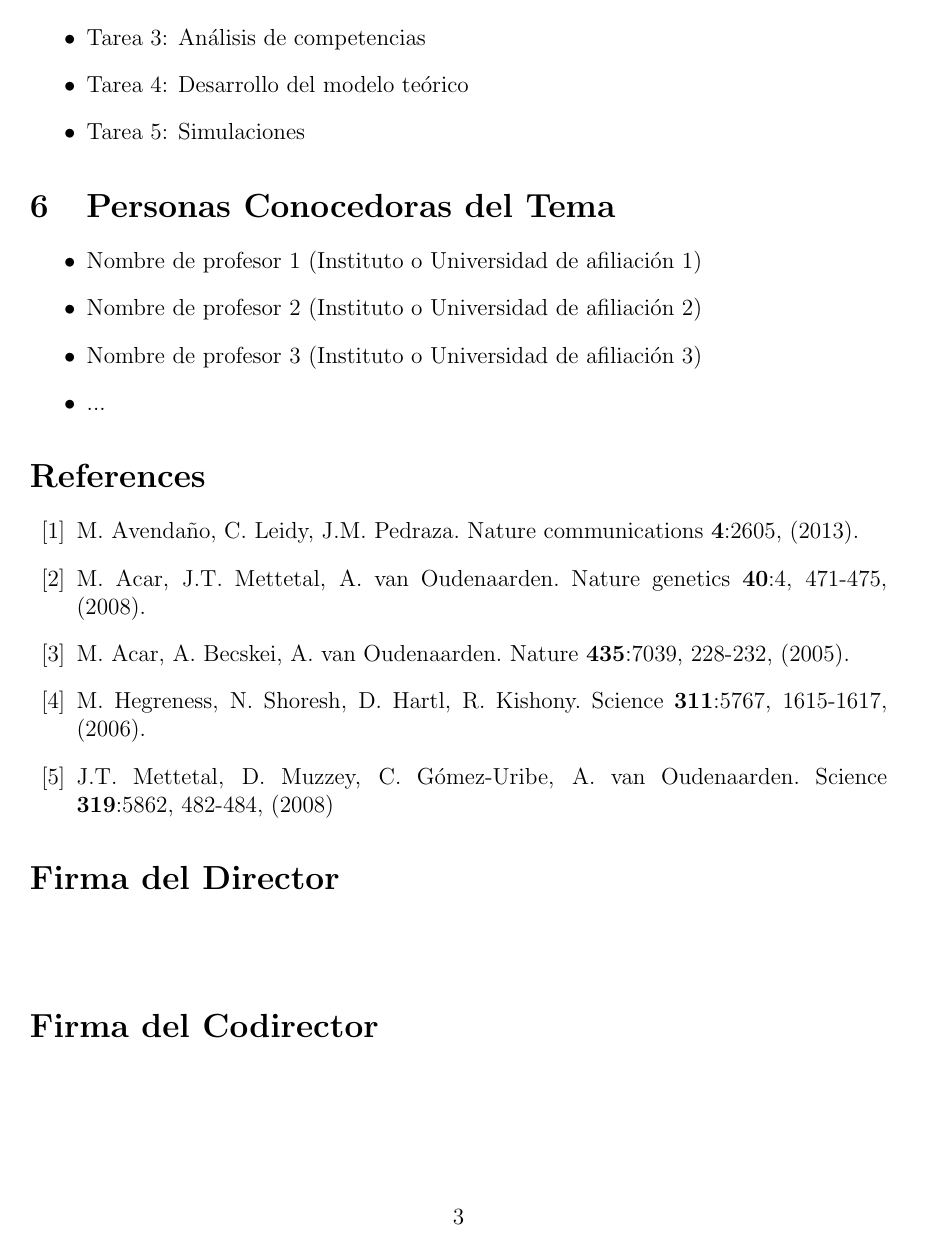
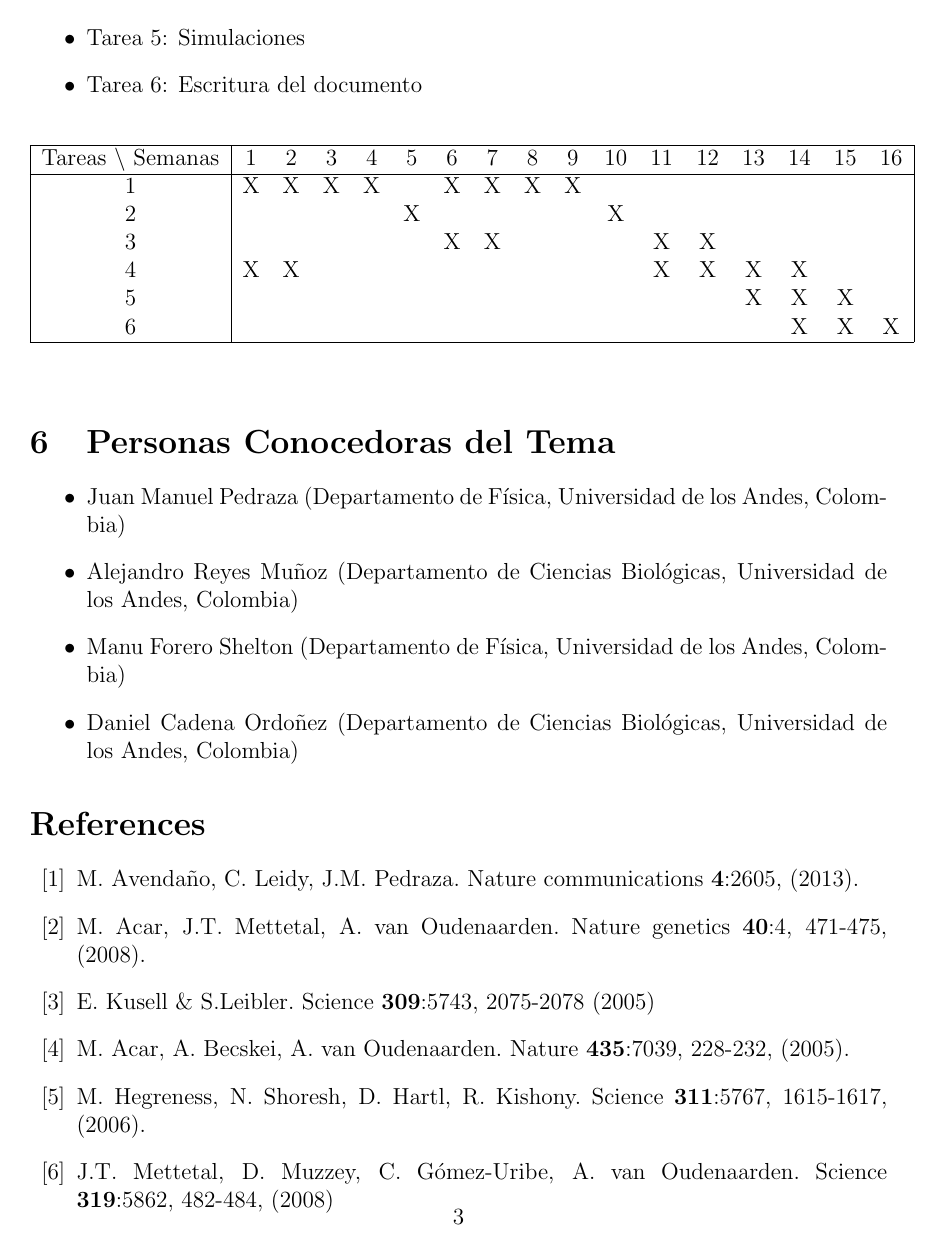
Before and after one commit to jdestupinan1332/Tesis, a LaTeX document (PropuestaFis.tex): page 3 of 3 before the commit and page 3 of 4 after it. Compiled offline with pdfLaTeX; the source files are stored in an older character set and shown here as Unicode.

Commit message:
mod a propuesta

```diff
--- a/PropuestaFis.tex
+++ b/PropuestaFis.tex
@@ -76,3 +68,6 @@ Para la parte computacional se requiere realizar un modelo simplificado teniendo
+	\item Tarea 5: Simulaciones
+	\item Tarea 6: Escritura del documento
+\end{itemize}
 
 \begin{table}[htb]
 	\begin{tabular}{|c|cccccccccccccccc| }
@@ -82,8 +77,9 @@ Para la parte computacional se requiere realizar un modelo simplificado teniendo
 	1 & X & X & X & X &   & X & X & X & X &   &   &   &   &   &   &   \\
 	2 &   &   &   &   & X &   &   &   &   & X &   &   &   &  	 &   &   \\
 	3 &   &   &   &   &   & X & X &   &   &   & X & X &   &   &   &   \\
-	4 & X & X &   &   &   &   &   &   &   &   &   & X & X & X &   &   \\
-	5 &   &   &   &   &   &   &   &   &   &   &   &   & X & X & X & X \\
+	4 & X & X &   &   &   &   &   &   &   &   & X & X & X & X &   &   \\
+	5 &   &   &   &   &   &   &   &   &   &   &   &   & X & X & X &   \\
+	6 &   &   &   &   &   &   &   &   &   &   &   &   &   & X & X & X \\
 	\hline
 	\end{tabular}
 \end{table}
@@ -95,17 +88,11 @@ Para la parte computacional se requiere realizar un modelo simplificado teniendo
-	\item Tarea 3: An\'alisis de competencias
-	\item Tarea 4: Desarrollo del modelo te\'orico
-	\item Tarea 5: Simulaciones
-\end{itemize}
 
 \section{Personas Conocedoras del Tema}
 
-%Nombres de por lo menos 3 profesores que conozcan del tema. Uno de ellos debe ser profesor de planta de la Universidad de los Andes.
-
 \begin{itemize}
-	\item Nombre de profesor 1 (Instituto o Universidad de afiliaci\'on 1)
-	\item Nombre de profesor 2 (Instituto o Universidad de afiliaci\'on 2)
-	\item Nombre de profesor 3 (Instituto o Universidad de afiliaci\'on 3)
-	\item ...
+	\item Juan Manuel Pedraza (Departamento de F\'isica, Universidad de los Andes, Colombia)
+	\item Alejandro Reyes Mu\~noz (Departamento de Ciencias Biol\'ogicas, Universidad de los Andes, Colombia)
+	\item Manu Forero Shelton (Departamento de F\'isica, Universidad de los Andes, Colombia)
+	\item Daniel Cadena Ordo\~nez (Departamento de Ciencias Biol\'ogicas, Universidad de los Andes, Colombia)
 \end{itemize}
 
 
@@ -114,6 +101,8 @@ Para la parte computacional se requiere realizar un modelo simplificado teniendo
 \bibitem {Avendano} M. Avenda\~no, C. Leidy, J.M. Pedraza. Nature communications \textbf{4}:2605, (2013).
 
 \bibitem {Murat} M. Acar, J.T. Mettetal, A. van Oudenaarden. Nature genetics \textbf{40}:4, 471-475, (2008).
+
+\bibitem {Kusell} E. Kusell \& S.Leibler. Science \textbf{309}:5743, 2075-2078 (2005)
 
 \bibitem {Acar} M. Acar, A. Becskei, A. van Oudenaarden. Nature \textbf{435}:7039, 228-232, (2005).
 
```
Also changed, not shown: Calibracion/4.17.Corrida.png (deleted), PropuestaFis.tex (35 more changed lines).
